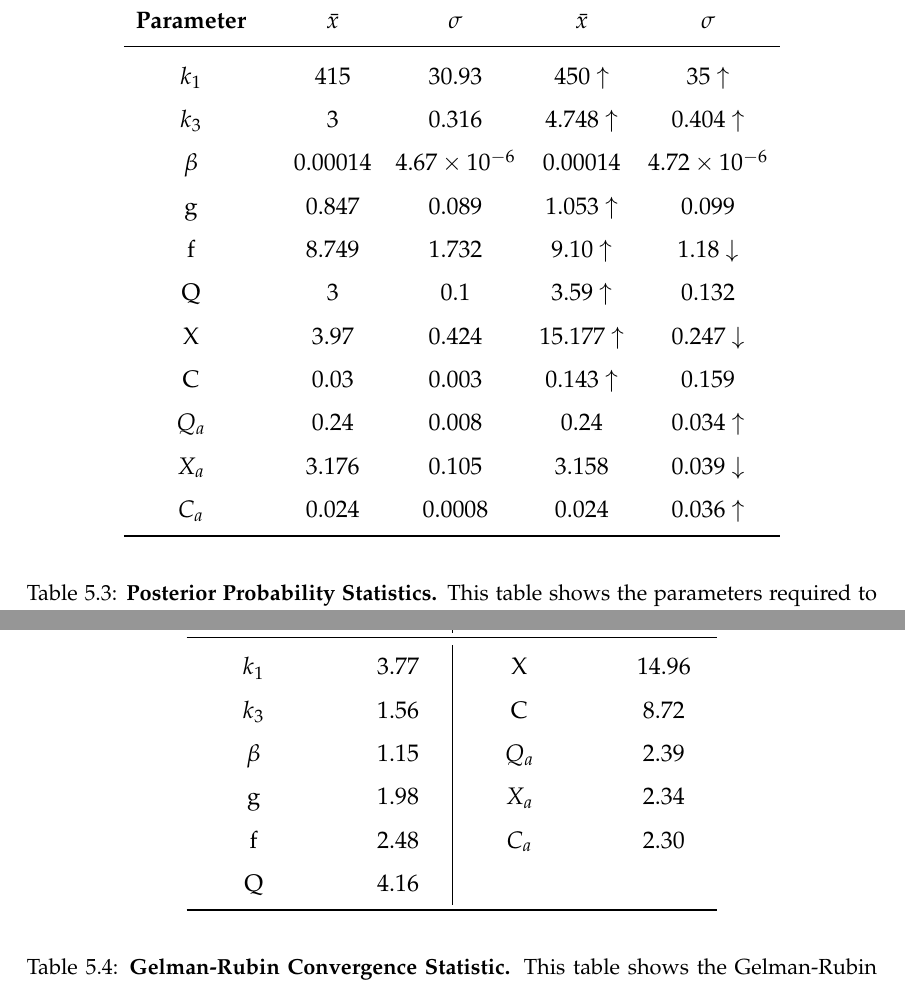
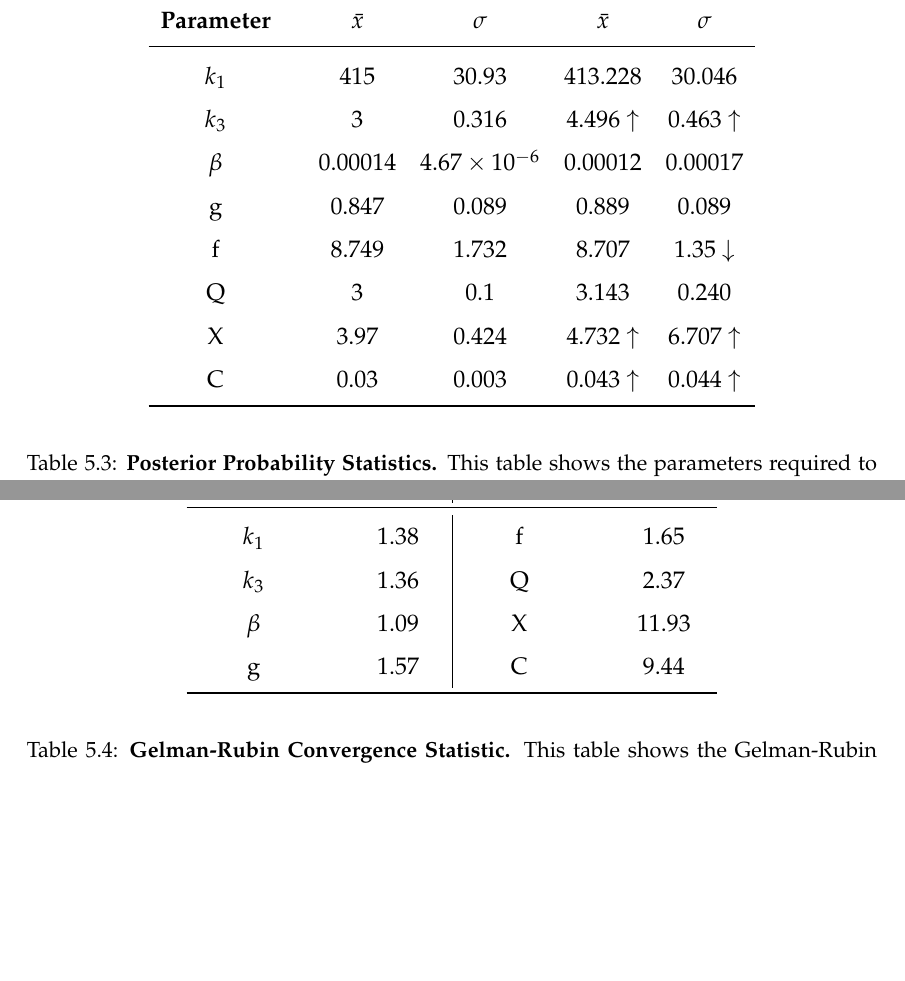
Before and after one commit to andrew-schofield/phd-thesis, a LaTeX thesis (Thesis.tex, which reads 05-oxygenreduction/oxygenreduction.tex): two parts of pages 90 and 91 of 153, joined at a grey line, cut so that both start at the same text, the shorter picture padded with empty space. Compiled offline with pdfLaTeX.

Commit message:
Re-did oxygen simulations with fixed solver

```diff
--- a/05-oxygenreduction/oxygenreduction.tex
+++ b/05-oxygenreduction/oxygenreduction.tex
@@ -230,17 +230,14 @@ In the posterior distributions there still appears to be a degree of bimodality
 & & \multicolumn{2}{c}{\textbf{Priors}} & \multicolumn{2}{c}{\textbf{Posteriors}} \\
 \textbf{Parameter} && ${\bar{x}}$ & $\sigma$ & ${\bar{x}}$ & $\sigma$\\
 \midrule
-$k_1$ && 415 & 30.93 & 450 $\uparrow$ & 35 $\uparrow$\\
-$k_3$ && 3 & 0.316 & 4.748 $\uparrow$ & 0.404 $\uparrow$\\
-$\beta$ && 0.00014 & $4.67\times 10^{-6}$ & 0.00014 & $4.72\times 10^{-6}$\\
-g && 0.847 & 0.089 & 1.053 $\uparrow$ & 0.099\\
-f && 8.749 & 1.732 & 9.10 $\uparrow$ & 1.18 $\downarrow$\\
-Q && 3 & 0.1 & 3.59 $\uparrow$ & 0.132\\
-X && 3.97 & 0.424 & 15.177 $\uparrow$ & 0.247 $\downarrow$\\
-C && 0.03 & 0.003 & 0.143 $\uparrow$ & 0.159\\
-$Q_a$ && 0.24 & 0.008 & 0.24 & 0.034 $\uparrow$\\
-$X_a$ && 3.176 & 0.105 & 3.158 & 0.039 $\downarrow$\\
-$C_a$ && 0.024 & 0.0008 & 0.024 & 0.036 $\uparrow$\\
+$k_1$ && 415 & 30.93 & 413.228 & 30.046\\
+$k_3$ && 3 & 0.316 & 4.496 $\uparrow$ & 0.463 $\uparrow$\\
+$\beta$ && 0.00014 & $4.67\times 10^{-6}$ & 0.00012 & 0.00017\\
+g && 0.847 & 0.089 & 0.889 & 0.089\\
+f && 8.749 & 1.732 & 8.707 & 1.35 $\downarrow$\\
+Q && 3 & 0.1 & 3.143 & 0.240\\
+X && 3.97 & 0.424 & 4.732 $\uparrow$ & 6.707 $\uparrow$\\
+C && 0.03 & 0.003 & 0.043 $\uparrow$ & 0.044 $\uparrow$\\
 \bottomrule
 \end{tabular}
 \end{center}
@@ -269,12 +266,10 @@ Table \ref{tab:oxyRstat} shows the R statistics obtained from the trajectories r
 \toprule
 \textbf{Parameter} && \textbf{R value} & \textbf{Parameter} && \textbf{R value}\\
 \midrule
-$k_1$ && 3.77 & X && 14.96\\
-$k_3$ && 1.56 & C && 8.72\\
-$\beta$ && 1.15 & $Q_a$ && 2.39\\
-g && 1.98 & $X_a$ && 2.34\\
-f && 2.48 & $C_a$ && 2.30\\
-Q && 4.16\\
+$k_1$ && 1.38 & f && 1.65\\
+$k_3$ && 1.36 & Q && 2.37\\
+$\beta$ && 1.09 & X && 11.93\\
+g && 1.57 & C && 9.44\\
 \bottomrule
 \end{tabular}
 \end{center}
```
Also changed, not shown: 05-oxygenreduction/data/oversampling_posteriors.pdf, 05-oxygenreduction/data/posteriors1.pdf, 05-oxygenreduction/data/posteriors3.pdf, 1 other file.
